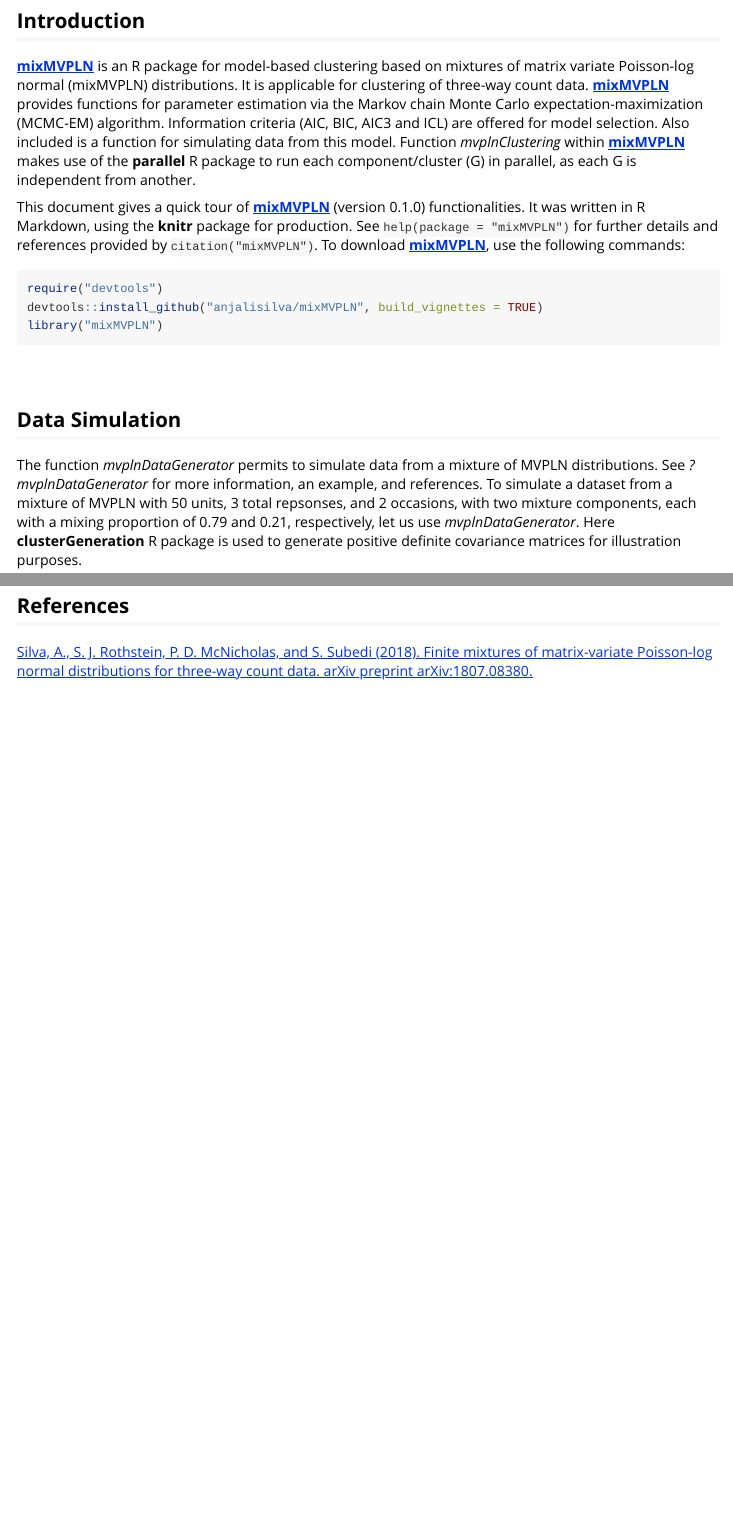
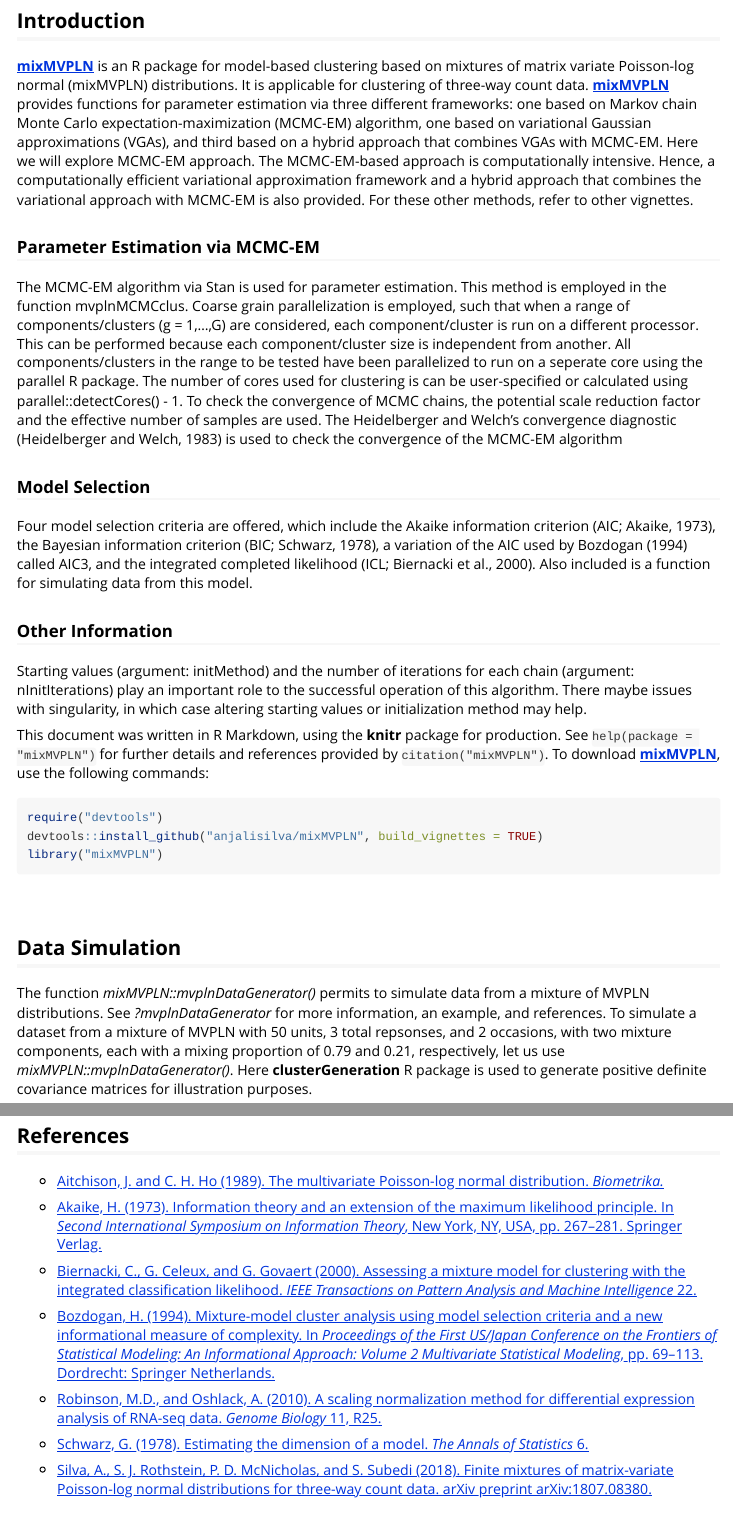
Before and after one commit to anjalisilva/mixMVPLN, an R Markdown document (vignettes/Introduction_mixMVPLN_MCMCEM.Rmd): the page in a window 1100 px wide, from 200 px down, and a second part further down, joined at a grey line. Rendered offline with R 4.5, knitr and Pandoc, with nearby package versions; long lines of code are wrapped.

Commit message:
Update MCMC-EM vignette

````diff
--- a/vignettes/Introduction_mixMVPLN_MCMCEM.Rmd
+++ b/vignettes/Introduction_mixMVPLN_MCMCEM.Rmd
@@ -32,9 +32,18 @@
 
 ## Introduction
 
-[**mixMVPLN**](https://arxiv.org/abs/1807.08380) is an R package for model-based clustering based on mixtures of matrix variate Poisson-log normal (mixMVPLN) distributions. It is applicable for clustering of three-way count data. [**mixMVPLN**](https://arxiv.org/abs/1807.08380) provides functions for parameter estimation via the Markov chain Monte Carlo expectation-maximization (MCMC-EM) algorithm. Information criteria (AIC, BIC, AIC3 and ICL) are offered for model selection. Also included is a function for simulating data from this model. Function *mvplnClustering* within [**mixMVPLN**](https://arxiv.org/abs/1807.08380) makes use of the **parallel** R package to run each component/cluster (G) in parallel, as each G is independent from another.
+[**mixMVPLN**](https://arxiv.org/abs/1807.08380) is an R package for model-based clustering based on mixtures of matrix variate Poisson-log normal (mixMVPLN) distributions. It is applicable for clustering of three-way count data. [**mixMVPLN**](https://arxiv.org/abs/1807.08380) provides functions for parameter estimation via three different frameworks: one based on Markov chain Monte Carlo expectation-maximization (MCMC-EM) algorithm, one based on variational Gaussian approximations (VGAs), and third based on a hybrid approach that combines VGAs with MCMC-EM. Here we will explore MCMC-EM approach. The MCMC-EM-based approach is computationally intensive. Hence, a computationally efficient variational approximation framework and a hybrid approach that combines the variational approach with MCMC-EM is also provided. For these other methods, refer to other vignettes.
 
-This document gives a quick tour of [**mixMVPLN**](https://arxiv.org/abs/1807.08380) (version 0.1.0) functionalities. It was written in R Markdown, using the **knitr** package for production. See `help(package = "mixMVPLN")` for further details and references provided by `citation("mixMVPLN")`. To download [**mixMVPLN**](https://arxiv.org/abs/1807.08380), use the following commands:
+### Parameter Estimation via MCMC-EM
+The MCMC-EM algorithm via Stan is used for parameter estimation. This method is employed in the function mvplnMCMCclus. Coarse grain parallelization is employed, such that when a range of components/clusters (g = 1,…,G) are considered, each component/cluster is run on a different processor. This can be performed because each component/cluster size is independent from another. All components/clusters in the range to be tested have been parallelized to run on a seperate core using the parallel R package. The number of cores used for clustering is can be user-specified or calculated using parallel::detectCores() - 1. To check the convergence of MCMC chains, the potential scale reduction factor and the effective number of samples are used. The Heidelberger and Welch’s convergence diagnostic (Heidelberger and Welch, 1983) is used to check the convergence of the MCMC-EM algorithm
+
+### Model Selection
+Four model selection criteria are offered, which include the Akaike information criterion (AIC; Akaike, 1973), the Bayesian information criterion (BIC; Schwarz, 1978), a variation of the AIC used by Bozdogan (1994) called AIC3, and the integrated completed likelihood (ICL; Biernacki et al., 2000). Also included is a function for simulating data from this model.
+
+### Other Information
+Starting values (argument: initMethod) and the number of iterations for each chain (argument: nInitIterations) play an important role to the successful operation of this algorithm. There maybe issues with singularity, in which case altering starting values or initialization method may help.
+
+This document was written in R Markdown, using the **knitr** package for production. See `help(package = "mixMVPLN")` for further details and references provided by `citation("mixMVPLN")`. To download [**mixMVPLN**](https://arxiv.org/abs/1807.08380), use the following commands:
 
 ``` r
 require("devtools")
@@ -47,7 +56,7 @@
 
 ## Data Simulation
 
-The function *mvplnDataGenerator* permits to simulate data from a mixture of MVPLN distributions. See *?mvplnDataGenerator* for more information, an example, and references. To simulate a dataset from a mixture of MVPLN with 50 units, 3 total repsonses, and 2 occasions, with two mixture components, each with a mixing proportion of 0.79 and 0.21, respectively, let us use *mvplnDataGenerator*. Here **clusterGeneration** R package is used to generate positive definite covariance matrices for illustration purposes.
+The function *mixMVPLN::mvplnDataGenerator()* permits to simulate data from a mixture of MVPLN distributions. See *?mvplnDataGenerator* for more information, an example, and references. To simulate a dataset from a mixture of MVPLN with 50 units, 3 total repsonses, and 2 occasions, with two mixture components, each with a mixing proportion of 0.79 and 0.21, respectively, let us use *mixMVPLN::mvplnDataGenerator()*. Here **clusterGeneration** R package is used to generate positive definite covariance matrices for illustration purposes.
 
 ``` r
 set.seed(1234) # for reproducibility, setting seed
@@ -208,7 +217,19 @@
 
 ## References
 
-[Silva, A., S. J. Rothstein, P. D. McNicholas, and S. Subedi (2018). Finite mixtures of matrix-variate Poisson-log normal distributions for three-way count data. arXiv preprint arXiv:1807.08380.](https://arxiv.org/abs/1807.08380)
+- [Aitchison, J. and C. H. Ho (1989). The multivariate Poisson-log normal distribution. *Biometrika.*](https://www.jstor.org/stable/2336624?seq=1)
+
+- [Akaike, H. (1973). Information theory and an extension of the maximum likelihood principle. In *Second International Symposium on Information Theory*, New York, NY, USA, pp. 267–281. Springer Verlag.](https://link.springer.com/chapter/10.1007/978-1-4612-1694-0_15)
+
+- [Biernacki, C., G. Celeux, and G. Govaert (2000). Assessing a mixture model for clustering with the integrated classification likelihood. *IEEE Transactions on Pattern Analysis and Machine Intelligence* 22.](https://hal.inria.fr/inria-00073163/document)
+
+- [Bozdogan, H. (1994). Mixture-model cluster analysis using model selection criteria and a new informational measure of complexity. In *Proceedings of the First US/Japan Conference on the Frontiers of Statistical Modeling: An Informational Approach: Volume 2 Multivariate Statistical Modeling*, pp. 69–113. Dordrecht: Springer Netherlands.](https://link.springer.com/chapter/10.1007/978-94-011-0800-3_3)
+
+- [Robinson, M.D., and Oshlack, A. (2010). A scaling normalization method for differential expression analysis of RNA-seq data. *Genome Biology* 11, R25.](https://genomebiology.biomedcentral.com/articles/10.1186/gb-2010-11-3-r25)
+
+- [Schwarz, G. (1978). Estimating the dimension of a model. *The Annals of Statistics* 6.](https://www.jstor.org/stable/2958889?seq=1)
+
+- [Silva, A., S. J. Rothstein, P. D. McNicholas, and S. Subedi (2018). Finite mixtures of matrix-variate Poisson-log normal distributions for three-way count data. arXiv preprint arXiv:1807.08380.](https://arxiv.org/abs/1807.08380)
 
 ----
 
````
Also changed, not shown: vignettes/Introduction_mixMVPLN_MCMCEM.Rmd (6 more changed lines).
